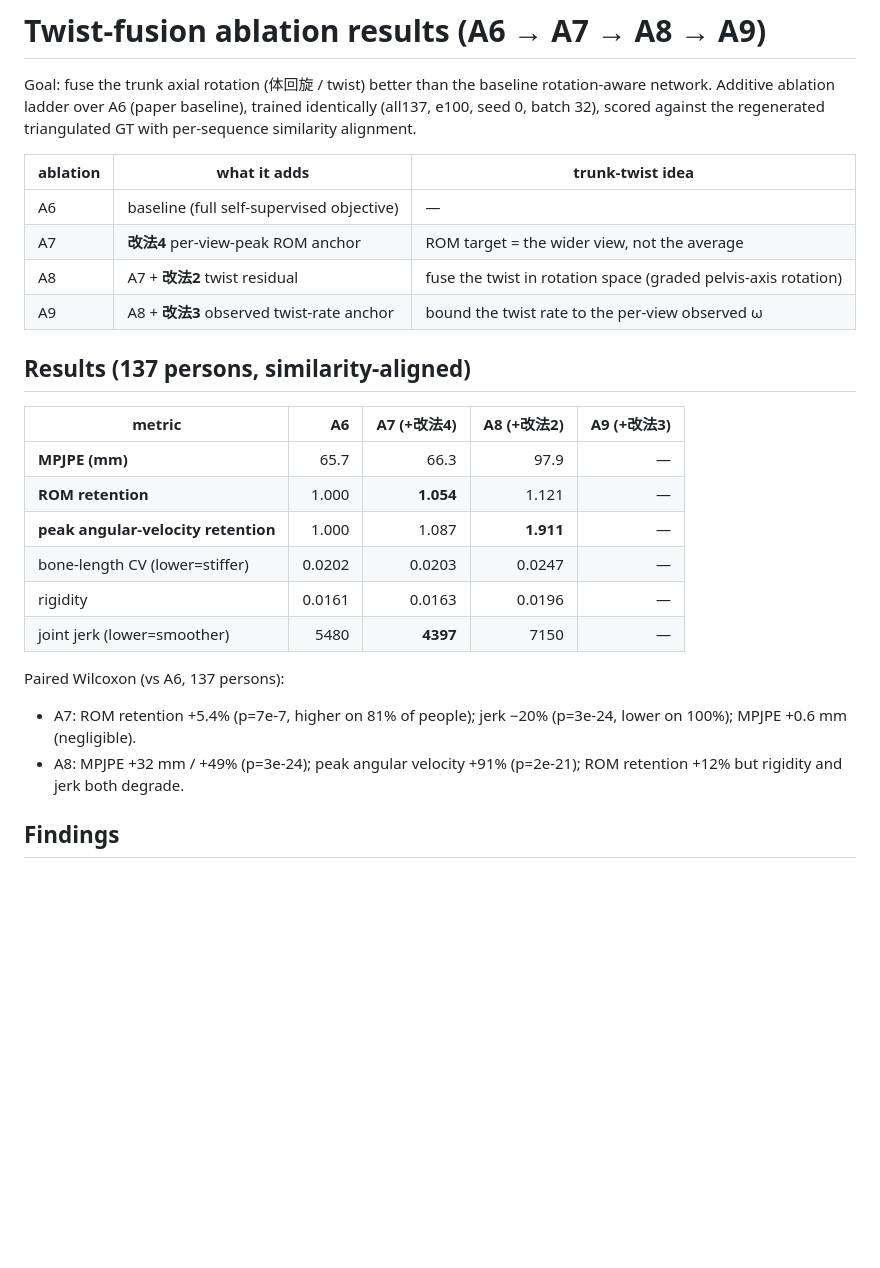
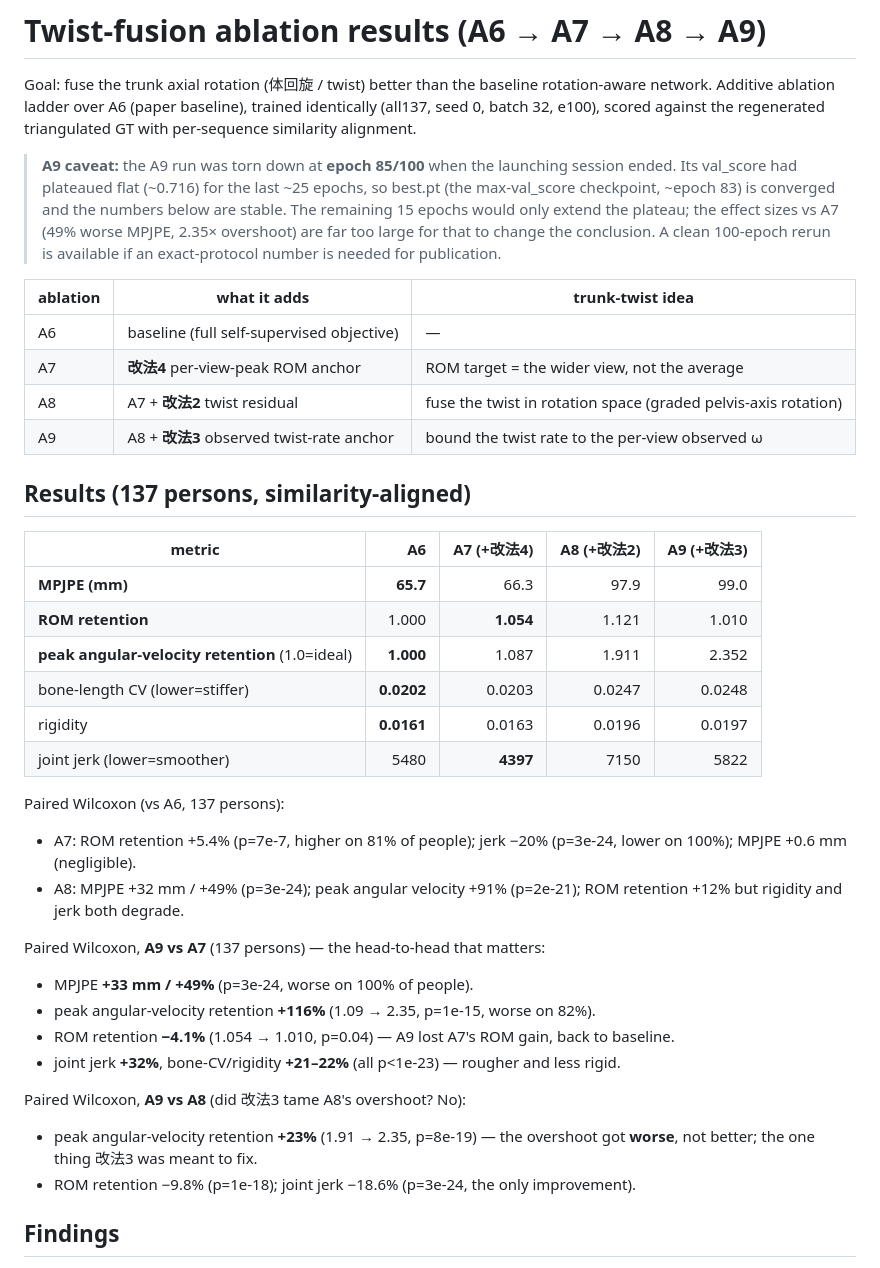
Before and after one commit to ChenKaiXuSan/Gymnastics_PyTorch, a Markdown page: docs/twist_fusion_results.md, the part around one of its changes. Drawn GitHub-style; blank space fills up the shorter version.

```diff
--- a/docs/twist_fusion_results.md
+++ b/docs/twist_fusion_results.md
@@ -2,8 +2,16 @@
 
 Goal: fuse the trunk axial rotation (体回旋 / twist) better than the baseline
 rotation-aware network. Additive ablation ladder over A6 (paper baseline),
-trained identically (all137, e100, seed 0, batch 32), scored against the
+trained identically (all137, seed 0, batch 32, e100), scored against the
 regenerated triangulated GT with per-sequence similarity alignment.
+
+> **A9 caveat:** the A9 run was torn down at **epoch 85/100** when the launching
+> session ended. Its val_score had plateaued flat (~0.716) for the last ~25
+> epochs, so best.pt (the max-val_score checkpoint, ~epoch 83) is converged and
+> the numbers below are stable. The remaining 15 epochs would only extend the
+> plateau; the effect sizes vs A7 (49% worse MPJPE, 2.35× overshoot) are far too
+> large for that to change the conclusion. A clean 100-epoch rerun is available
+> if an exact-protocol number is needed for publication.
 
 | ablation | what it adds | trunk-twist idea |
 |---|---|---|
@@ -16,18 +24,29 @@ regenerated triangulated GT with per-sequence similarity alignment.
 
 | metric | A6 | A7 (+改法4) | A8 (+改法2) | A9 (+改法3) |
 |---|---:|---:|---:|---:|
-| **MPJPE (mm)** | 65.7 | 66.3 | 97.9 | — |
-| **ROM retention** | 1.000 | **1.054** | 1.121 | — |
-| **peak angular-velocity retention** | 1.000 | 1.087 | **1.911** | — |
-| bone-length CV (lower=stiffer) | 0.0202 | 0.0203 | 0.0247 | — |
-| rigidity | 0.0161 | 0.0163 | 0.0196 | — |
-| joint jerk (lower=smoother) | 5480 | **4397** | 7150 | — |
+| **MPJPE (mm)** | **65.7** | 66.3 | 97.9 | 99.0 |
+| **ROM retention** | 1.000 | **1.054** | 1.121 | 1.010 |
+| **peak angular-velocity retention** (1.0=ideal) | **1.000** | 1.087 | 1.911 | 2.352 |
+| bone-length CV (lower=stiffer) | **0.0202** | 0.0203 | 0.0247 | 0.0248 |
+| rigidity | **0.0161** | 0.0163 | 0.0196 | 0.0197 |
+| joint jerk (lower=smoother) | 5480 | **4397** | 7150 | 5822 |
 
 Paired Wilcoxon (vs A6, 137 persons):
 - A7: ROM retention +5.4% (p=7e-7, higher on 81% of people); jerk −20% (p=3e-24,
   lower on 100%); MPJPE +0.6 mm (negligible).
 - A8: MPJPE +32 mm / +49% (p=3e-24); peak angular velocity +91% (p=2e-21);
   ROM retention +12% but rigidity and jerk both degrade.
+
+Paired Wilcoxon, **A9 vs A7** (137 persons) — the head-to-head that matters:
+- MPJPE **+33 mm / +49%** (p=3e-24, worse on 100% of people).
+- peak angular-velocity retention **+116%** (1.09 → 2.35, p=1e-15, worse on 82%).
+- ROM retention **−4.1%** (1.054 → 1.010, p=0.04) — A9 lost A7's ROM gain, back to baseline.
+- joint jerk **+32%**, bone-CV/rigidity **+21–22%** (all p<1e-23) — rougher and less rigid.
+
+Paired Wilcoxon, **A9 vs A8** (did 改法3 tame A8's overshoot? No):
+- peak angular-velocity retention **+23%** (1.91 → 2.35, p=8e-19) — the overshoot got
+  **worse**, not better; the one thing 改法3 was meant to fix.
+- ROM retention −9.8% (p=1e-18); joint jerk −18.6% (p=3e-24, the only improvement).
 
 ## Findings
 
```
Also changed, not shown: other parts of docs/twist_fusion_results.md (+41 -21 lines).
